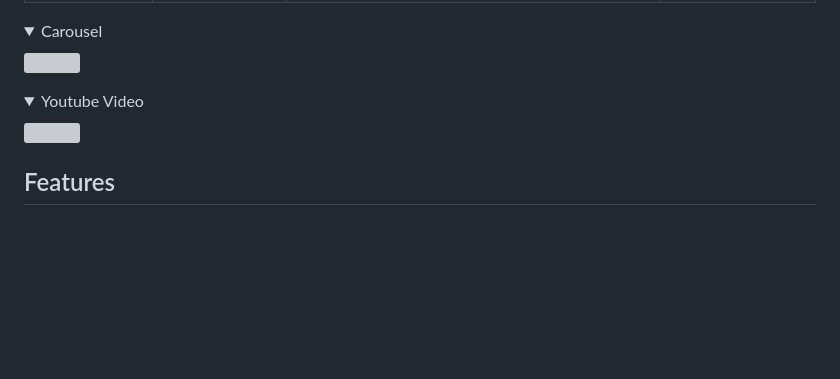
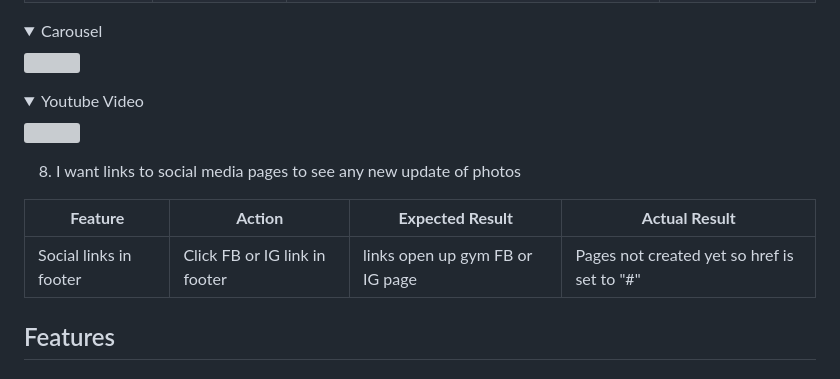
Before and after one commit to ouzifeng/CI_PP1_BJJ_GYM, a Markdown page: README.md, the part around the change. Drawn GitHub-style; folded sections open; blank space fills up the shorter version; grey boxes are pictures that could not be loaded.

Commit message:
add existing user images  to user testing

```diff
--- a/README.md
+++ b/README.md
@@ -357,6 +357,15 @@ The website was tested onthe following browsers:
 <img src="https://github.com/ouzifeng/bjj-gym/blob/main/docs/features/youtube-video.png">
 </details>
 
+8. I want links to social media pages to see any new update of photos
+
+| **Feature** | **Action** | **Expected Result** | **Actual Result** |
+|-------------|------------|---------------------|-------------------|
+| Social links in footer | Click FB or IG link in footer | links open up gym FB or IG page | Pages not created yet so href is set to "#" |
+
+
+
+
 ## Features
 
 ### Structure
```
